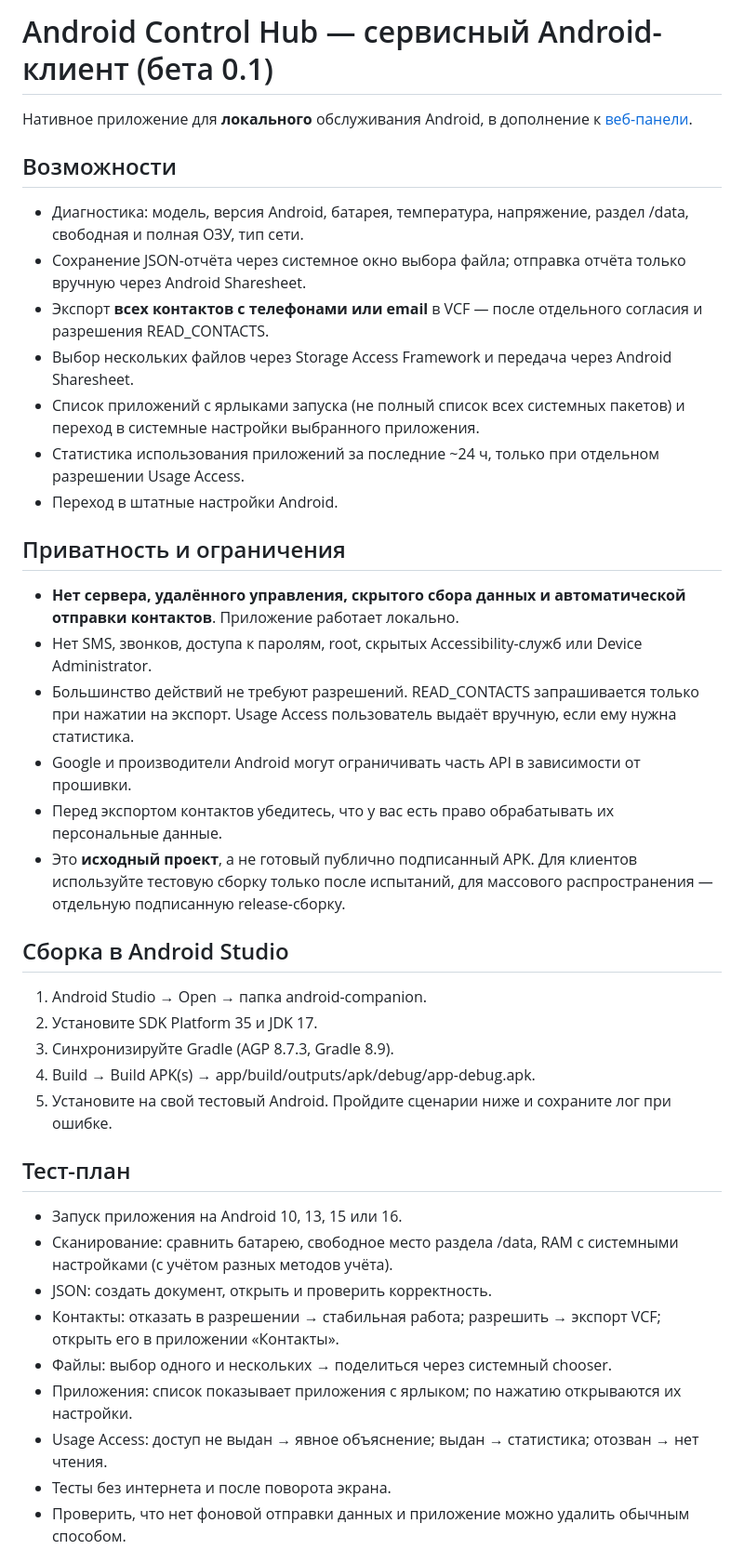
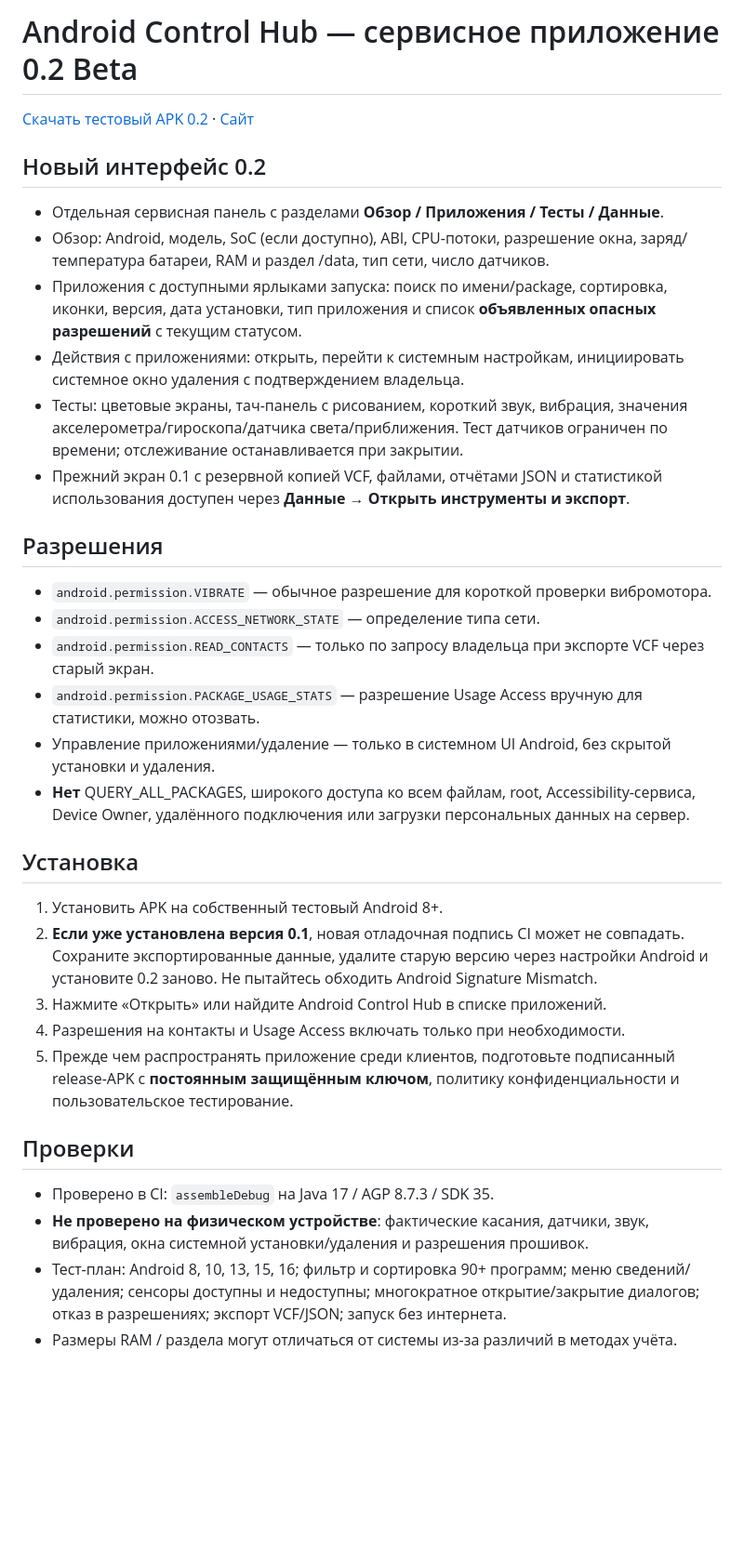
Before and after one commit to kadukow1976-prog/kadukow1976-prog.github.io, a Markdown page: android-companion/README.md, the part around one of its changes. Shown at 93% size. Rendered like a GitHub page; blank space fills up the shorter version.

Commit message:
Document v0.2 features, exact permissions, testing and debug signing migration

```diff
--- a/android-companion/README.md
+++ b/android-companion/README.md
@@ -1,39 +1,33 @@
-# Android Control Hub — сервисный Android-клиент (бета 0.1)
+# Android Control Hub — сервисное приложение 0.2 Beta
 
-Нативное приложение для **локального** обслуживания Android, в дополнение к [веб-панели](https://kadukow1976-prog.github.io/android-control-hub/).
+[Скачать тестовый APK 0.2](https://github.com/kadukow1976-prog/kadukow1976-prog.github.io/releases/download/android-hub-beta-0.2/android-hub-beta-0.2.apk) · [Сайт](https://kadukow1976-prog.github.io/android-control-hub/)
 
-## Возможности
-- Диагностика: модель, версия Android, батарея, температура, напряжение, раздел /data, свободная и полная ОЗУ, тип сети.
-- Сохранение JSON-отчёта через системное окно выбора файла; отправка отчёта только вручную через Android Sharesheet.
-- Экспорт **всех контактов с телефонами или email** в VCF — после отдельного согласия и разрешения READ_CONTACTS.
-- Выбор нескольких файлов через Storage Access Framework и передача через Android Sharesheet.
-- Список приложений с ярлыками запуска (не полный список всех системных пакетов) и переход в системные настройки выбранного приложения.
-- Статистика использования приложений за последние ~24 ч, только при отдельном разрешении Usage Access.
-- Переход в штатные настройки Android.
+## Новый интерфейс 0.2
+- Отдельная сервисная панель с разделами **Обзор / Приложения / Тесты / Данные**.
+- Обзор: Android, модель, SoC (если доступно), ABI, CPU-потоки, разрешение окна, заряд/температура батареи, RAM и раздел /data, тип сети, число датчиков.
+- Приложения с доступными ярлыками запуска: поиск по имени/package, сортировка, иконки, версия, дата установки, тип приложения и список **объявленных опасных разрешений** с текущим статусом.
+- Действия с приложениями: открыть, перейти к системным настройкам, инициировать системное окно удаления с подтверждением владельца.
+- Тесты: цветовые экраны, тач-панель с рисованием, короткий звук, вибрация, значения акселерометра/гироскопа/датчика света/приближения. Тест датчиков ограничен по времени; отслеживание останавливается при закрытии.
+- Прежний экран 0.1 с резервной копией VCF, файлами, отчётами JSON и статистикой использования доступен через **Данные → Открыть инструменты и экспорт**.
 
-## Приватность и ограничения
-- **Нет сервера, удалённого управления, скрытого сбора данных и автоматической отправки контактов**. Приложение работает локально.
-- Нет SMS, звонков, доступа к паролям, root, скрытых Accessibility-служб или Device Administrator.
-- Большинство действий не требуют разрешений. READ_CONTACTS запрашивается только при нажатии на экспорт. Usage Access пользователь выдаёт вручную, если ему нужна статистика.
-- Google и производители Android могут ограничивать часть API в зависимости от прошивки.
-- Перед экспортом контактов убедитесь, что у вас есть право обрабатывать их персональные данные.
-- Это **исходный проект**, а не готовый публично подписанный APK. Для клиентов используйте тестовую сборку только после испытаний, для массового распространения — отдельную подписанную release-сборку.
+## Разрешения
+- `android.permission.VIBRATE` — обычное разрешение для короткой проверки вибромотора.
+- `android.permission.ACCESS_NETWORK_STATE` — определение типа сети.
+- `android.permission.READ_CONTACTS` — только по запросу владельца при экспорте VCF через старый экран.
+- `android.permission.PACKAGE_USAGE_STATS` — разрешение Usage Access вручную для статистики, можно отозвать.
+- Управление приложениями/удаление — только в системном UI Android, без скрытой установки и удаления.
+- **Нет** QUERY_ALL_PACKAGES, широкого доступа ко всем файлам, root, Accessibility-сервиса, Device Owner, удалённого подключения или загрузки персональных данных на сервер.
 
-## Сборка в Android Studio
-1. Android Studio → Open → папка android-companion.
-2. Установите SDK Platform 35 и JDK 17.
-3. Синхронизируйте Gradle (AGP 8.7.3, Gradle 8.9).
-4. Build → Build APK(s) → app/build/outputs/apk/debug/app-debug.apk.
-5. Установите на свой тестовый Android. Пройдите сценарии ниже и сохраните лог при ошибке.
+## Установка
+1. Установить APK на собственный тестовый Android 8+.
+2. **Если уже установлена версия 0.1**, новая отладочная подпись CI может не совпадать. Сохраните экспортированные данные, удалите старую версию через настройки Android и установите 0.2 заново. Не пытайтесь обходить Android Signature Mismatch.
+3. Нажмите «Открыть» или найдите Android Control Hub в списке приложений.
+4. Разрешения на контакты и Usage Access включать только при необходимости.
+5. Прежде чем распространять приложение среди клиентов, подготовьте подписанный release-APK с **постоянным защищённым ключом**, политику конфиденциальности и пользовательское тестирование.
 
-## Тест-план
-- Запуск приложения на Android 10, 13, 15 или 16.
-- Сканирование: сравнить батарею, свободное место раздела /data, RAM с системными настройками (с учётом разных методов учёта).
-- JSON: создать документ, открыть и проверить корректность.
-- Контакты: отказать в разрешении → стабильная работа; разрешить → экспорт VCF; открыть его в приложении «Контакты».
-- Файлы: выбор одного и нескольких → поделиться через системный chooser.
-- Приложения: список показывает приложения с ярлыком; по нажатию открываются их настройки.
-- Usage Access: доступ не выдан → явное объяснение; выдан → статистика; отозван → нет чтения.
-- Тесты без интернета и после поворота экрана.
-- Проверить, что нет фоновой отправки данных и приложение можно удалить обычным способом.
+## Проверки
+- Проверено в CI: `assembleDebug` на Java 17 / AGP 8.7.3 / SDK 35.
+- **Не проверено на физическом устройстве**: фактические касания, датчики, звук, вибрация, окна системной установки/удаления и разрешения прошивок.
+- Тест-план: Android 8, 10, 13, 15, 16; фильтр и сортировка 90+ программ; меню сведений/удаления; сенсоры доступны и недоступны; многократное открытие/закрытие диалогов; отказ в разрешениях; экспорт VCF/JSON; запуск без интернета.
+- Размеры RAM / раздела могут отличаться от системы из-за различий в методах учёта.
 
```
Also changed, not shown: other parts of android-companion/README.md (+2 -8 lines).
